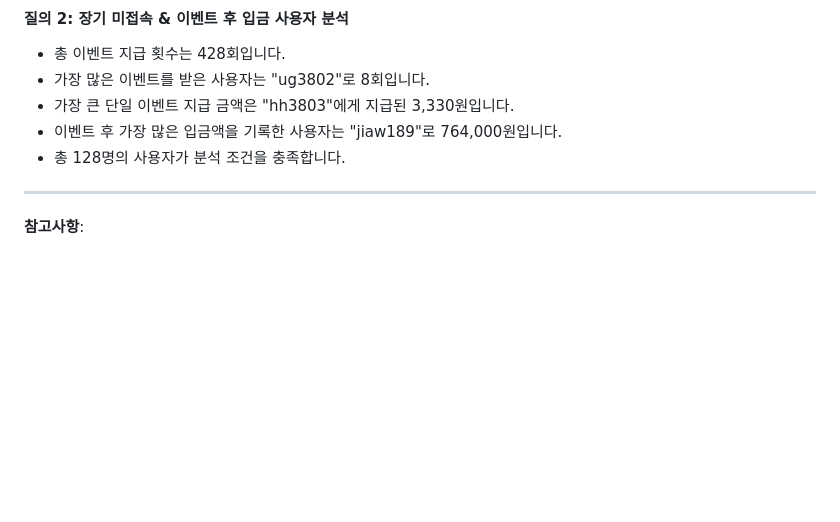
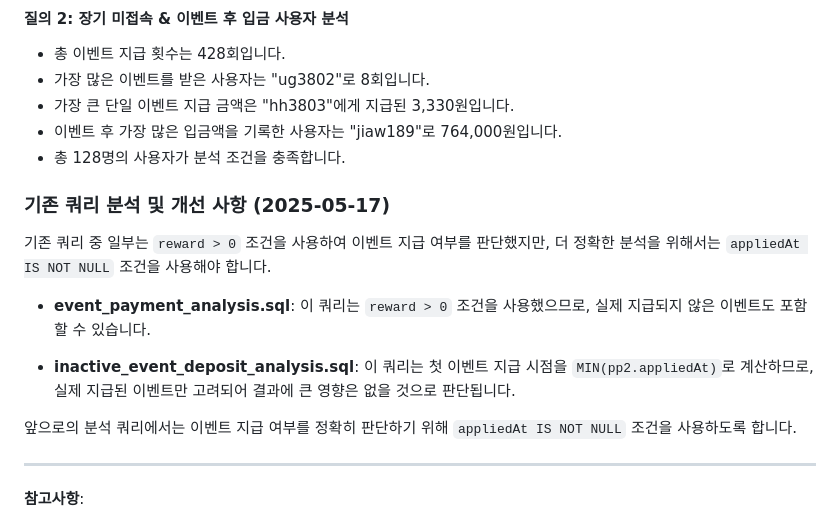
Before and after one commit to voca9204/db2, a Markdown page: query_results/hermes_variables.md, the part around one of its changes. Rendered like a GitHub page; blank space fills up the shorter version.

```diff
--- a/query_results/hermes_variables.md
+++ b/query_results/hermes_variables.md
@@ -76,6 +118,16 @@
 - 이벤트 후 가장 많은 입금액을 기록한 사용자는 "jiaw189"로 764,000원입니다.
 - 총 128명의 사용자가 분석 조건을 충족합니다.
 
+### 기존 쿼리 분석 및 개선 사항 (2025-05-17)
+
+기존 쿼리 중 일부는 `reward > 0` 조건을 사용하여 이벤트 지급 여부를 판단했지만, 더 정확한 분석을 위해서는 `appliedAt IS NOT NULL` 조건을 사용해야 합니다.
+
+- **event_payment_analysis.sql**: 이 쿼리는 `reward > 0` 조건을 사용했으므로, 실제 지급되지 않은 이벤트도 포함할 수 있습니다.
+
+- **inactive_event_deposit_analysis.sql**: 이 쿼리는 첫 이벤트 지급 시점을 `MIN(pp2.appliedAt)`로 계산하므로, 실제 지급된 이벤트만 고려되어 결과에 큰 영향은 없을 것으로 판단됩니다.
+
+앞으로의 분석 쿼리에서는 이벤트 지급 여부를 정확히 판단하기 위해 `appliedAt IS NOT NULL` 조건을 사용하도록 합니다.
+
 ---
 
 **참고사항**:
```
Also changed, not shown: other parts of query_results/hermes_variables.md (+44 -2 lines).
